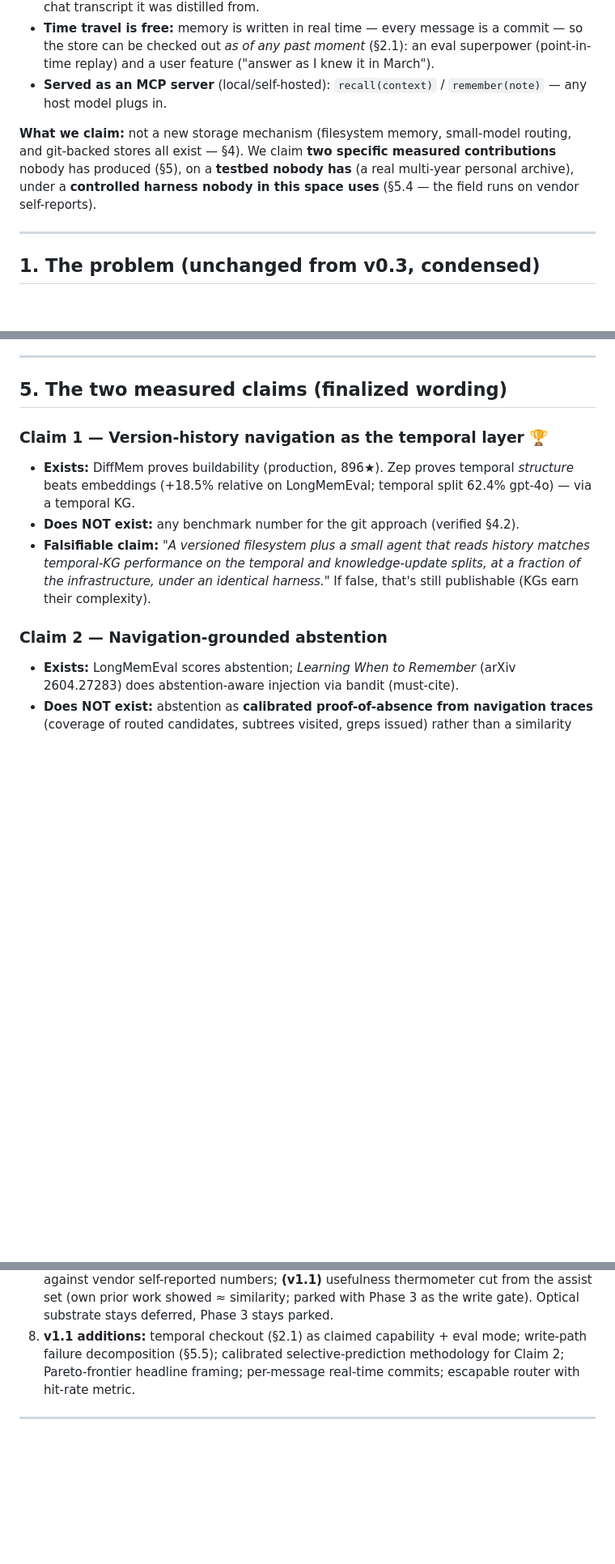
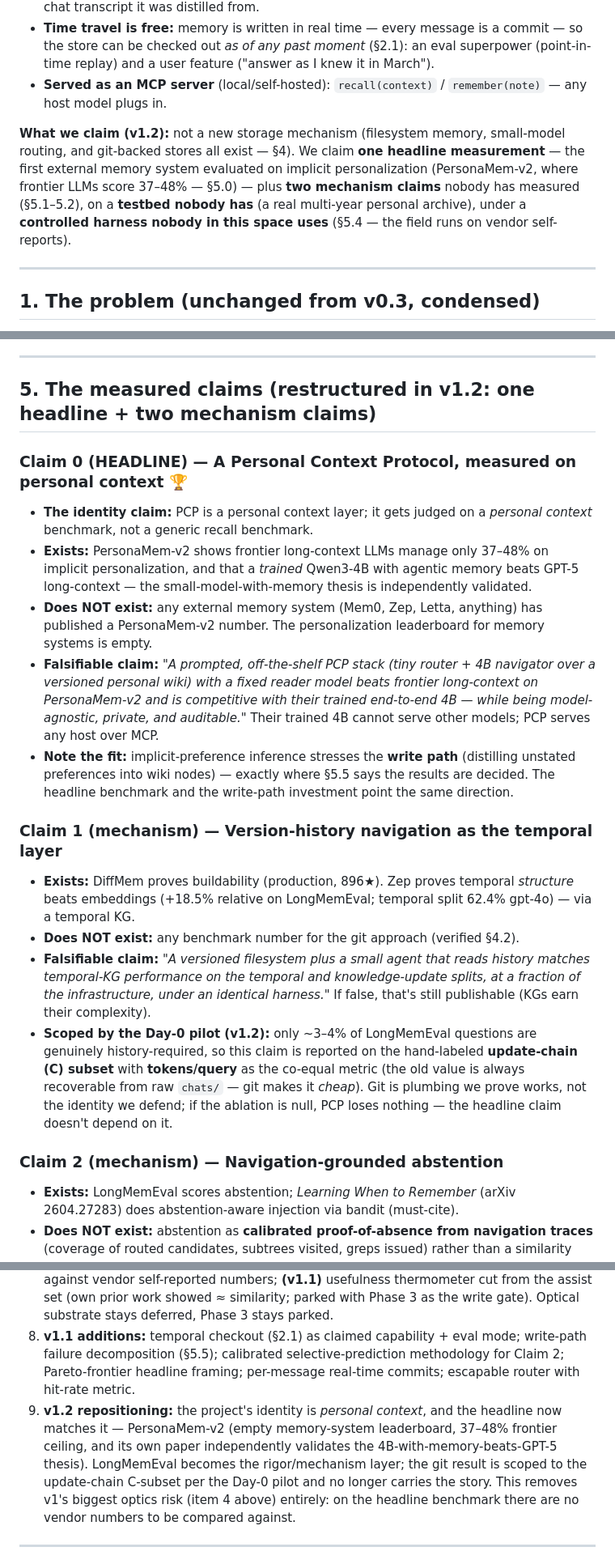
Before and after one commit to Iftekhar-Code-Against-Matrix/Empty, a Markdown page: pcp/PCP_RESEARCH_v1.md, 3 parts joined by grey strips. Shown at 81% size. Rendered like a GitHub page; blank space fills up the shorter version.

```diff
--- a/pcp/PCP_RESEARCH_v1.md
+++ b/pcp/PCP_RESEARCH_v1.md
@@ -21,7 +22,7 @@ PCP is a **personal memory layer for LLMs**. Everything the user has ever told a
 - **Time travel is free:** memory is written in real time — every message is a commit — so the store can be checked out *as of any past moment* (§2.1): an eval superpower (point-in-time replay) and a user feature ("answer as I knew it in March").
 - **Served as an MCP server** (local/self-hosted): `recall(context)` / `remember(note)` — any host model plugs in.
 
-**What we claim:** not a new storage mechanism (filesystem memory, small-model routing, and git-backed stores all exist — §4). We claim **two specific measured contributions** nobody has produced (§5), on a **testbed nobody has** (a real multi-year personal archive), under a **controlled harness nobody in this space uses** (§5.4 — the field runs on vendor self-reports).
+**What we claim (v1.2):** not a new storage mechanism (filesystem memory, small-model routing, and git-backed stores all exist — §4). We claim **one headline measurement** — the first external memory system evaluated on implicit personalization (PersonaMem-v2, where frontier LLMs score 37–48% — §5.0) — plus **two mechanism claims** nobody has measured (§5.1–5.2), on a **testbed nobody has** (a real multi-year personal archive), under a **controlled harness nobody in this space uses** (§5.4 — the field runs on vendor self-reports).
 
 ---
 
@@ -162,14 +164,22 @@ The public "leaderboard" for LongMemEval is **not a controlled comparison**:
 
 ---
 
-## 5. The two measured claims (finalized wording)
+## 5. The measured claims (restructured in v1.2: one headline + two mechanism claims)
 
-### Claim 1 — Version-history navigation as the temporal layer 🏆
+### Claim 0 (HEADLINE) — A Personal Context Protocol, measured on personal context 🏆
+- **The identity claim:** PCP is a personal context layer; it gets judged on a *personal context* benchmark, not a generic recall benchmark.
+- **Exists:** PersonaMem-v2 shows frontier long-context LLMs manage only 37–48% on implicit personalization, and that a *trained* Qwen3-4B with agentic memory beats GPT-5 long-context — the small-model-with-memory thesis is independently validated.
+- **Does NOT exist:** any external memory system (Mem0, Zep, Letta, anything) has published a PersonaMem-v2 number. The personalization leaderboard for memory systems is empty.
+- **Falsifiable claim:** *"A prompted, off-the-shelf PCP stack (tiny router + 4B navigator over a versioned personal wiki) with a fixed reader model beats frontier long-context on PersonaMem-v2 and is competitive with their trained end-to-end 4B — while being model-agnostic, private, and auditable."* Their trained 4B cannot serve other models; PCP serves any host over MCP.
+- **Note the fit:** implicit-preference inference stresses the **write path** (distilling unstated preferences into wiki nodes) — exactly where §5.5 says the results are decided. The headline benchmark and the write-path investment point the same direction.
+
+### Claim 1 (mechanism) — Version-history navigation as the temporal layer
 - **Exists:** DiffMem proves buildability (production, 896★). Zep proves temporal *structure* beats embeddings (+18.5% relative on LongMemEval; temporal split 62.4% gpt-4o) — via a temporal KG.
 - **Does NOT exist:** any benchmark number for the git approach (verified §4.2).
 - **Falsifiable claim:** *"A versioned filesystem plus a small agent that reads history matches temporal-KG performance on the temporal and knowledge-update splits, at a fraction of the infrastructure, under an identical harness."* If false, that's still publishable (KGs earn their complexity).
+- **Scoped by the Day-0 pilot (v1.2):** only ~3–4% of LongMemEval questions are genuinely history-required, so this claim is reported on the hand-labeled **update-chain (C) subset** with **tokens/query** as the co-equal metric (the old value is always recoverable from raw `chats/` — git makes it *cheap*). Git is plumbing we prove works, not the identity we defend; if the ablation is null, PCP loses nothing — the headline claim doesn't depend on it.
 
-### Claim 2 — Navigation-grounded abstention
+### Claim 2 (mechanism) — Navigation-grounded abstention
 - **Exists:** LongMemEval scores abstention; *Learning When to Remember* (arXiv 2604.27283) does abstention-aware injection via bandit (must-cite).
 - **Does NOT exist:** abstention as **calibrated proof-of-absence from navigation traces** (coverage of routed candidates, subtrees visited, greps issued) rather than a similarity threshold.
 - Scored on LongMemEval's abstention questions; vector-RAG Baseline 1 structurally cannot compete (a low cosine score is not evidence of absence).
@@ -246,6 +256,7 @@ Without this decomposition, week-2 results are un-debuggable and a bad tree make
 6. **Additions in v1:** leaderboard-reality section; fixed-harness guardrail; drawbacks table (§4.3); optional BEAM/MemoryArena stretch; V2 flagged as future work for an agentic-experience extension.
 7. **Subtractions in v1:** LongMemEval-V2 as primary (wrong domain); comparing directly against vendor self-reported numbers; **(v1.1)** usefulness thermometer cut from the assist set (own prior work showed ≈ similarity; parked with Phase 3 as the write gate). Optical substrate stays deferred, Phase 3 stays parked.
 8. **v1.1 additions:** temporal checkout (§2.1) as claimed capability + eval mode; write-path failure decomposition (§5.5); calibrated selective-prediction methodology for Claim 2; Pareto-frontier headline framing; per-message real-time commits; escapable router with hit-rate metric.
+9. **v1.2 repositioning:** the project's identity is *personal context*, and the headline now matches it — PersonaMem-v2 (empty memory-system leaderboard, 37–48% frontier ceiling, and its own paper independently validates the 4B-with-memory-beats-GPT-5 thesis). LongMemEval becomes the rigor/mechanism layer; the git result is scoped to the update-chain C-subset per the Day-0 pilot and no longer carries the story. This removes v1's biggest optics risk (item 4 above) entirely: on the headline benchmark there are no vendor numbers to be compared against.
 
 ---
 
```
Also changed, not shown: other parts of pcp/PCP_RESEARCH_v1.md (+5 -3 lines), pcp/PCP_IMPLEMENTATION_v1.md (+7 -3 lines).
